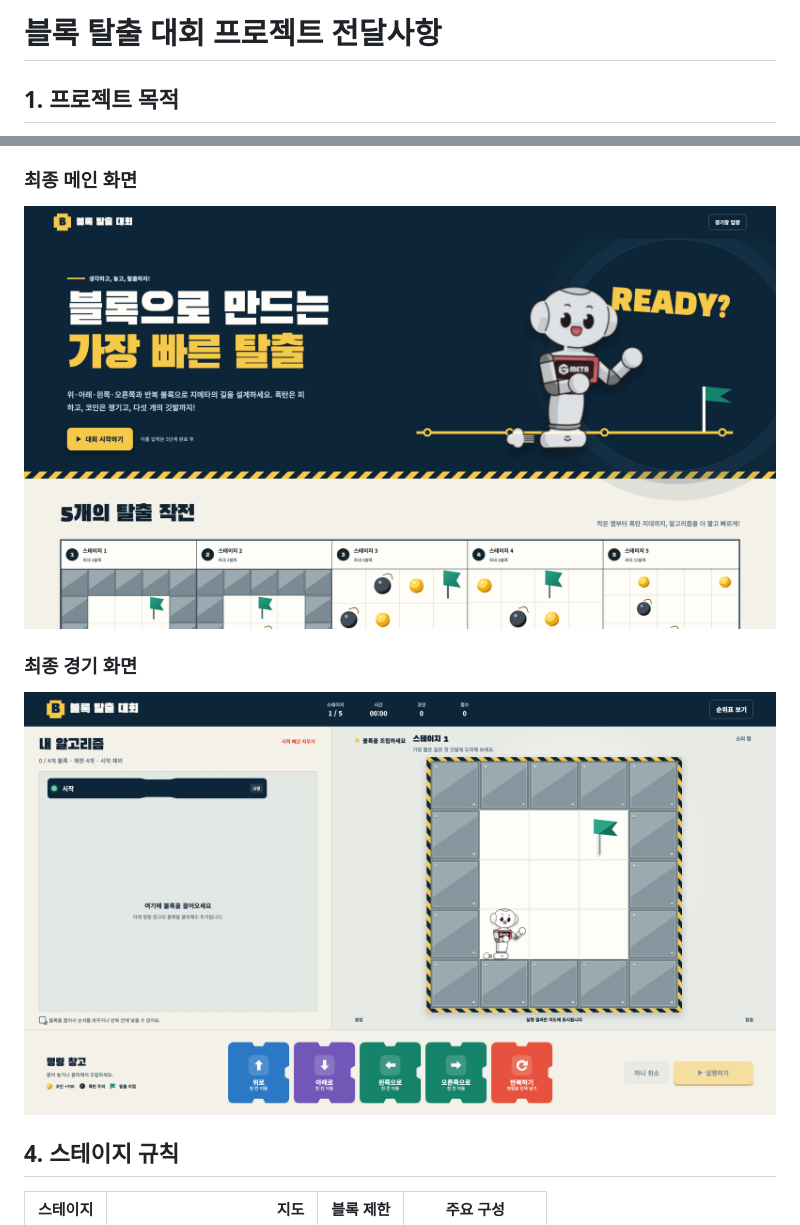
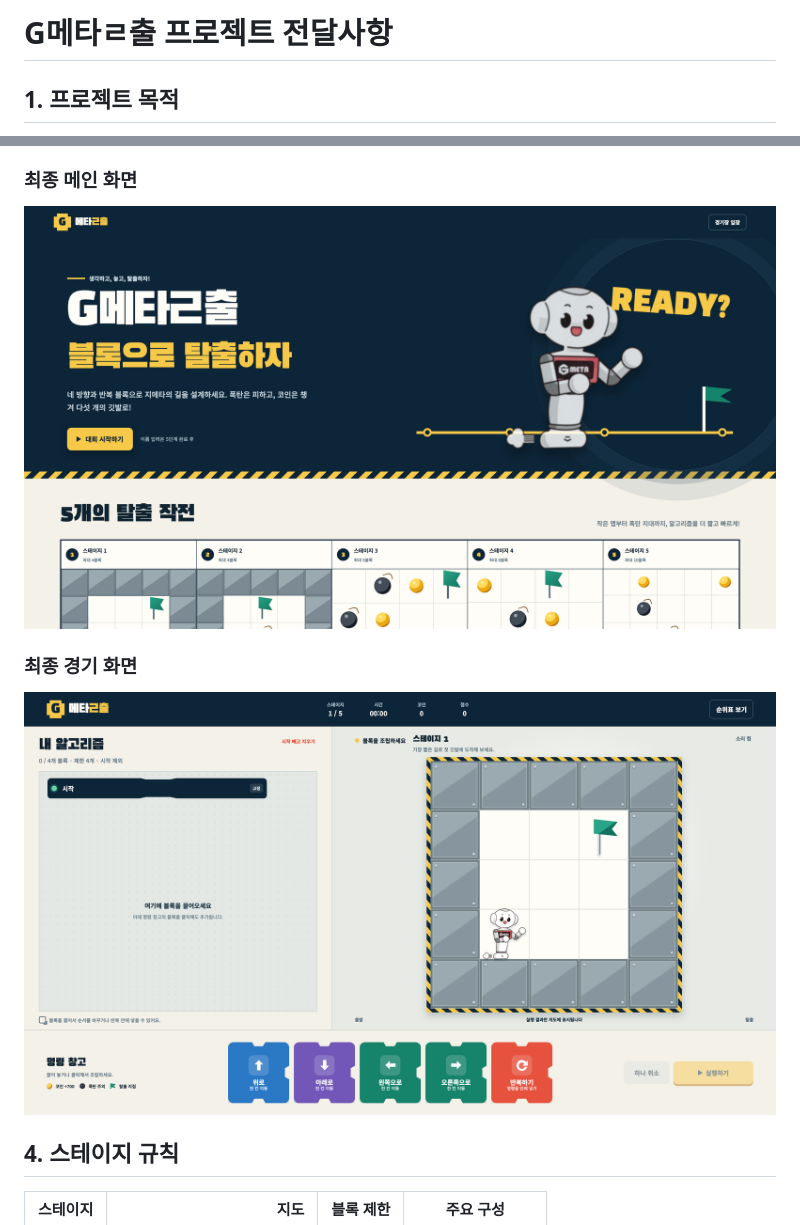
Before and after one commit to MinjoonCho/block-escape-challenge, a Markdown page: HANDOFF.md, 2 parts joined by grey strips. Rendered like a GitHub page; pictures changed too: docs/images/previews/game-1920x1080.png, docs/images/previews/home-1920x1080.png.

```diff
--- a/HANDOFF.md
+++ b/HANDOFF.md
@@ -1,4 +1,4 @@
-# 블록 탈출 대회 프로젝트 전달사항
+# G메타ㄹ출 프로젝트 전달사항
 
 ## 1. 프로젝트 목적
 
```
Also changed, not shown: DESIGN.md (+2 -2 lines), README.md (+1 -1 lines), 9 other files.
